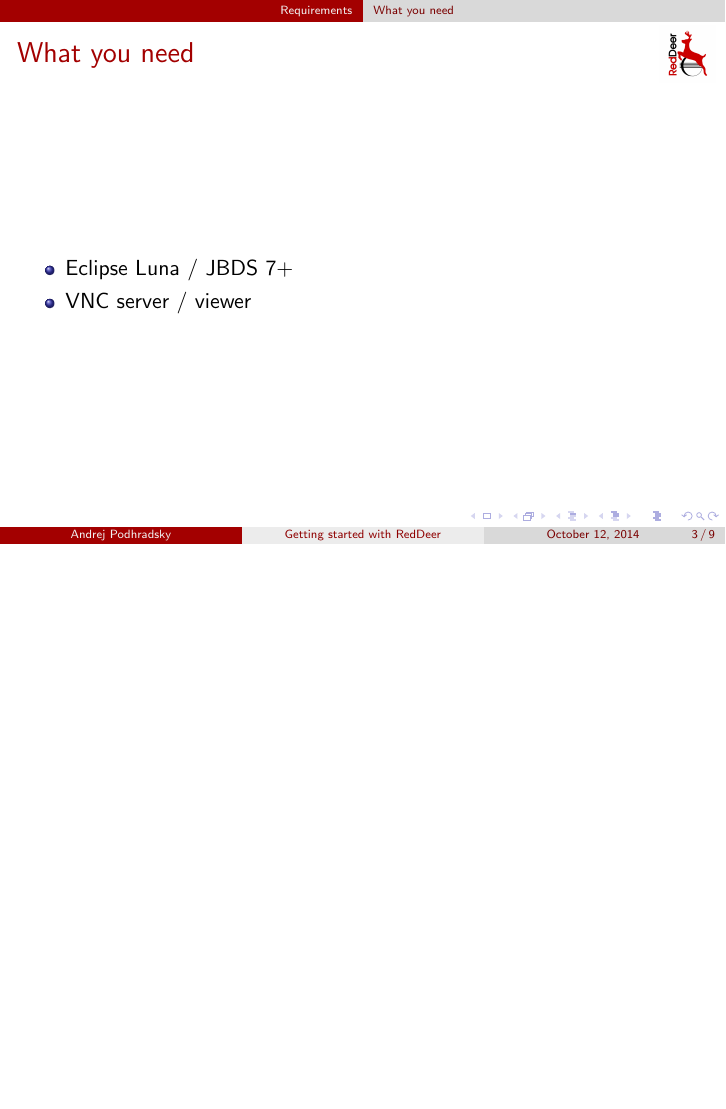
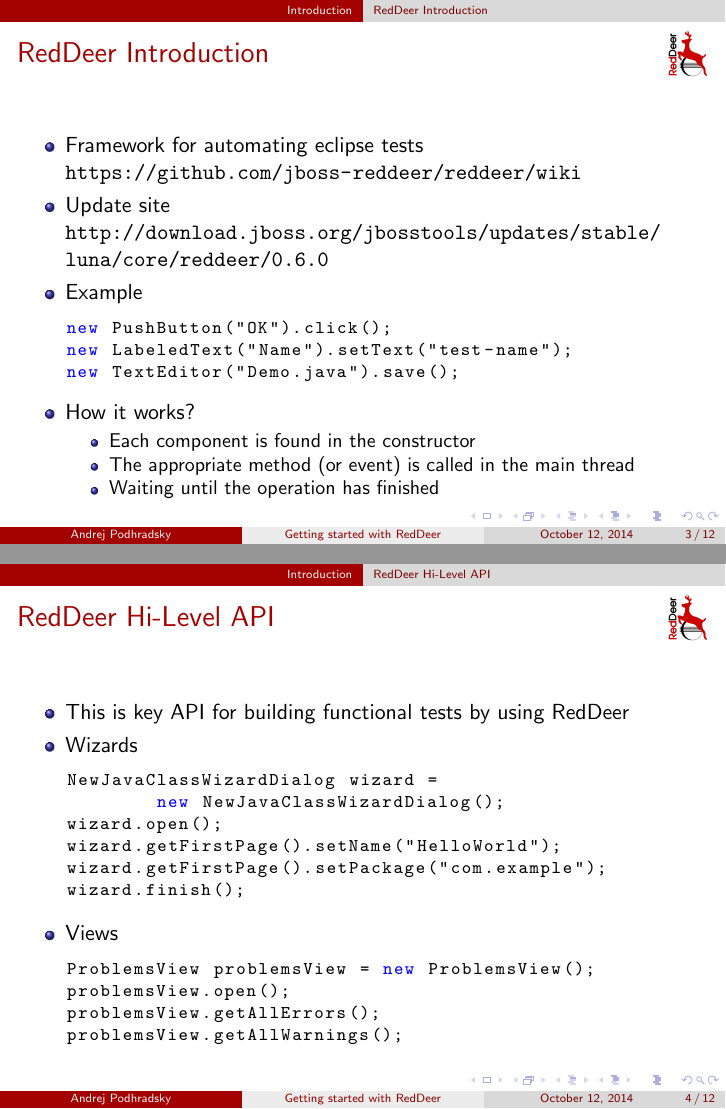
Before and after one commit to apodhrad/reddeer-presentation, LaTeX slides (reddeer_presentation.tex): page 5 of 11 before the commit and pages 3 and 4 of 14 after it, the two joined at a grey line, the shorter picture padded with empty space. Compiled offline with pdfLaTeX.

Commit message:
Finished introduction section

```diff
--- a/reddeer_presentation.tex
+++ b/reddeer_presentation.tex
@@ -33,3 +33,48 @@
 
 \frame{\frametitle{Table of contents}\tableofcontents}
 
+\section{Introduction}
+\subsection{RedDeer Introduction}
+\begin{frame}[fragile]
+\frametitle{RedDeer Introduction}
+\begin{itemize}
+\item Framework for automating eclipse tests\\\url{https://github.com/jboss-reddeer/reddeer/wiki}
+\item Update site\\\url{http://download.jboss.org/jbosstools/updates/stable/luna/core/reddeer/0.6.0}
+\item Example
+\begin{lstlisting}
+new PushButton("OK").click();
+new LabeledText("Name").setText("test-name");
+new TextEditor("Demo.java").save();
+\end{lstlisting}
+\item How it works?
+\begin{itemize}
+\item Each component is found in the constructor
+\item The appropriate method (or event) is called in the main thread
+\item Waiting until the operation has finished
+\end{itemize}
+\end{itemize}
+\end{frame}
+
+\subsection{RedDeer Hi-Level API}
+\begin{frame}[fragile]
+\frametitle{RedDeer Hi-Level API}
+\begin{itemize}
+\item This is key API for building functional tests by using RedDeer
+\item Wizards
+\begin{lstlisting}
+NewJavaClassWizardDialog wizard =
+        new NewJavaClassWizardDialog();
+wizard.open();
+wizard.getFirstPage().setName("HelloWorld");
+wizard.getFirstPage().setPackage("com.example");
+wizard.finish();
+\end{lstlisting}
+\item Views
+\begin{lstlisting}
+ProblemsView problemsView = new ProblemsView();
+problemsView.open();
+problemsView.getAllErrors();
+problemsView.getAllWarnings();
+\end{lstlisting}
+\end{itemize}
+\end{frame}
@@ -36,5 +107,4 @@
 \section{Requirements}
-\subsection{What you need}
 \frame{\frametitle{What you need}
 \begin{itemize}
 \item Eclipse Luna / JBDS 7+ \pause
```
Also changed, not shown: reddeer_presentation.tex (26 more changed lines).
